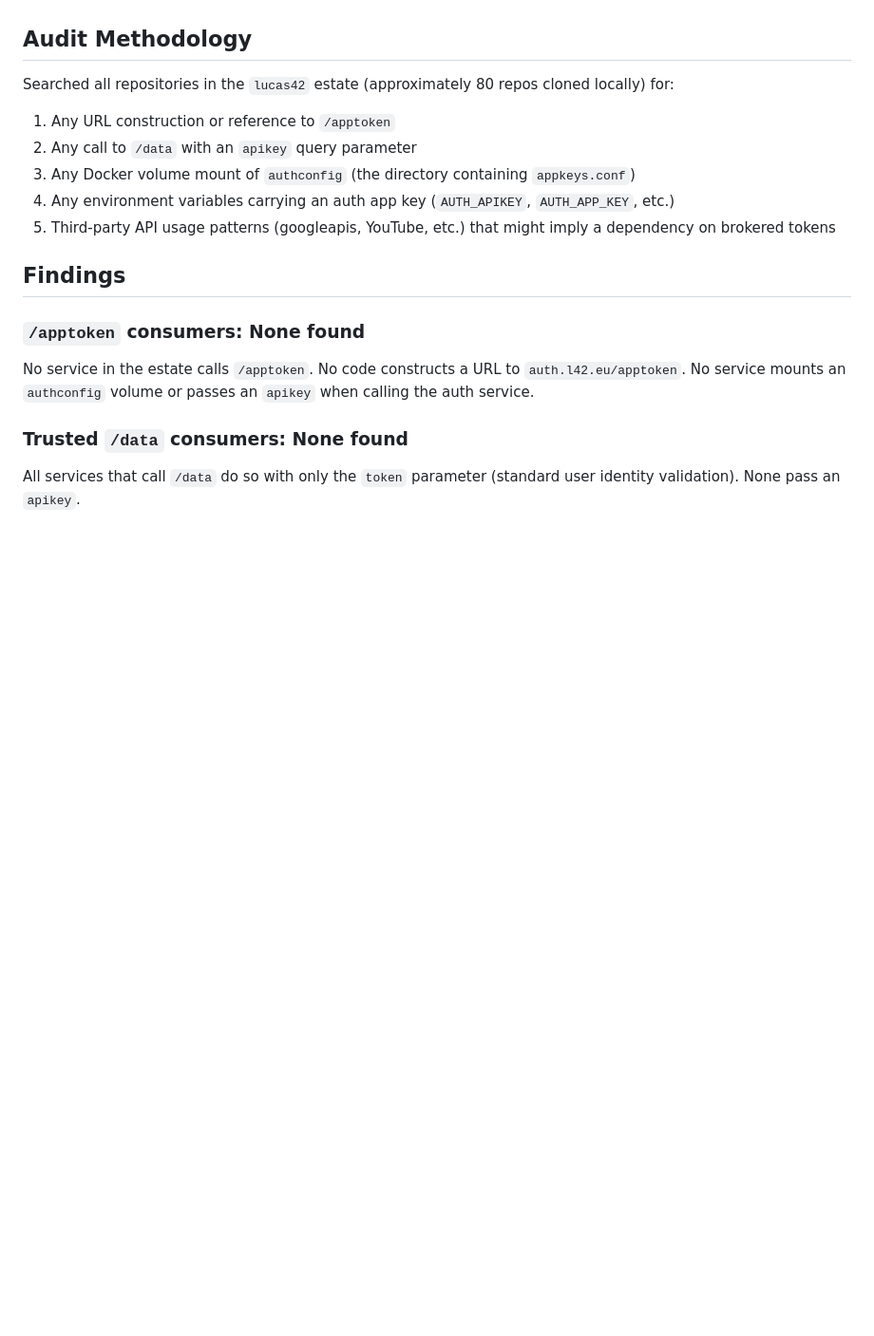
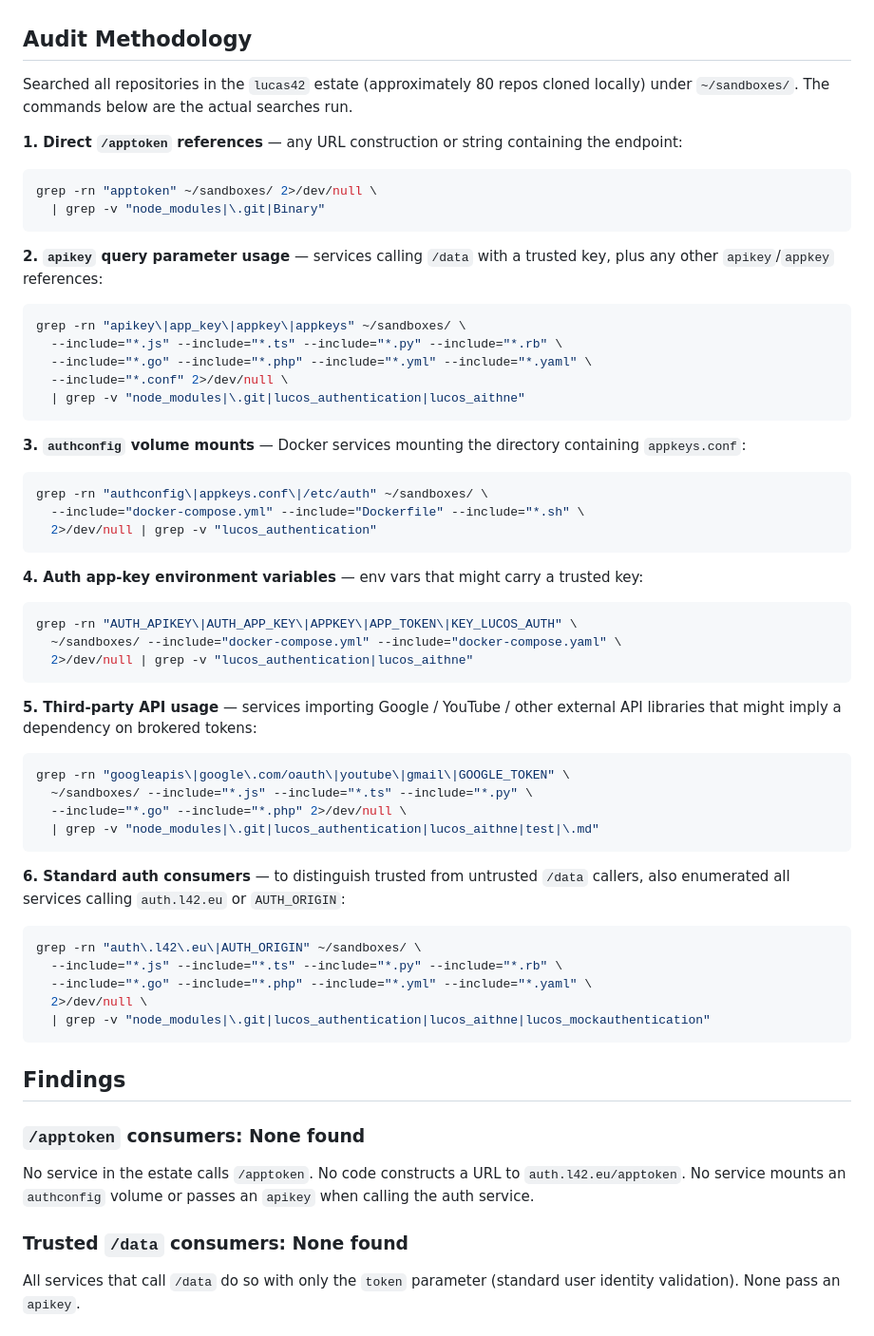
Before and after one commit to lucas42/lucos_aithne, a Markdown page: docs/audits/token-brokering-consumers.md, the part around the change. Shown at 95% size. Drawn GitHub-style; blank space fills up the shorter version.

Commit message:
docs: add shell commands to audit methodology section
Code review requested reproducible commands — added the six actual
grep/search commands used during the audit.

Refs #11

````diff
--- a/docs/audits/token-brokering-consumers.md
+++ b/docs/audits/token-brokering-consumers.md
@@ -44,15 +44,63 @@ services that need to make Google API calls on behalf of the logged-in user.
 ## Audit Methodology
 
 Searched all repositories in the `lucas42` estate (approximately 80 repos cloned
-locally) for:
+locally) under `~/sandboxes/`. The commands below are the actual searches run.
 
-1. Any URL construction or reference to `/apptoken`
-2. Any call to `/data` with an `apikey` query parameter
-3. Any Docker volume mount of `authconfig` (the directory containing `appkeys.conf`)
-4. Any environment variables carrying an auth app key (`AUTH_APIKEY`, `AUTH_APP_KEY`,
-   etc.)
-5. Third-party API usage patterns (googleapis, YouTube, etc.) that might imply a
-   dependency on brokered tokens
+**1. Direct `/apptoken` references** — any URL construction or string containing the endpoint:
+
+```bash
+grep -rn "apptoken" ~/sandboxes/ 2>/dev/null \
+  | grep -v "node_modules|\.git|Binary"
+```
+
+**2. `apikey` query parameter usage** — services calling `/data` with a trusted key, plus
+any other `apikey`/`appkey` references:
+
+```bash
+grep -rn "apikey\|app_key\|appkey\|appkeys" ~/sandboxes/ \
+  --include="*.js" --include="*.ts" --include="*.py" --include="*.rb" \
+  --include="*.go" --include="*.php" --include="*.yml" --include="*.yaml" \
+  --include="*.conf" 2>/dev/null \
+  | grep -v "node_modules|\.git|lucos_authentication|lucos_aithne"
+```
+
+**3. `authconfig` volume mounts** — Docker services mounting the directory containing
+`appkeys.conf`:
+
+```bash
+grep -rn "authconfig\|appkeys.conf\|/etc/auth" ~/sandboxes/ \
+  --include="docker-compose.yml" --include="Dockerfile" --include="*.sh" \
+  2>/dev/null | grep -v "lucos_authentication"
+```
+
+**4. Auth app-key environment variables** — env vars that might carry a trusted key:
+
+```bash
+grep -rn "AUTH_APIKEY\|AUTH_APP_KEY\|APPKEY\|APP_TOKEN\|KEY_LUCOS_AUTH" \
+  ~/sandboxes/ --include="docker-compose.yml" --include="docker-compose.yaml" \
+  2>/dev/null | grep -v "lucos_authentication|lucos_aithne"
+```
+
+**5. Third-party API usage** — services importing Google / YouTube / other external API
+libraries that might imply a dependency on brokered tokens:
+
+```bash
+grep -rn "googleapis\|google\.com/oauth\|youtube\|gmail\|GOOGLE_TOKEN" \
+  ~/sandboxes/ --include="*.js" --include="*.ts" --include="*.py" \
+  --include="*.go" --include="*.php" 2>/dev/null \
+  | grep -v "node_modules|\.git|lucos_authentication|lucos_aithne|test|\.md"
+```
+
+**6. Standard auth consumers** — to distinguish trusted from untrusted `/data` callers,
+also enumerated all services calling `auth.l42.eu` or `AUTH_ORIGIN`:
+
+```bash
+grep -rn "auth\.l42\.eu\|AUTH_ORIGIN" ~/sandboxes/ \
+  --include="*.js" --include="*.ts" --include="*.py" --include="*.rb" \
+  --include="*.go" --include="*.php" --include="*.yml" --include="*.yaml" \
+  2>/dev/null \
+  | grep -v "node_modules|\.git|lucos_authentication|lucos_aithne|lucos_mockauthentication"
+```
 
 ## Findings
 
````
